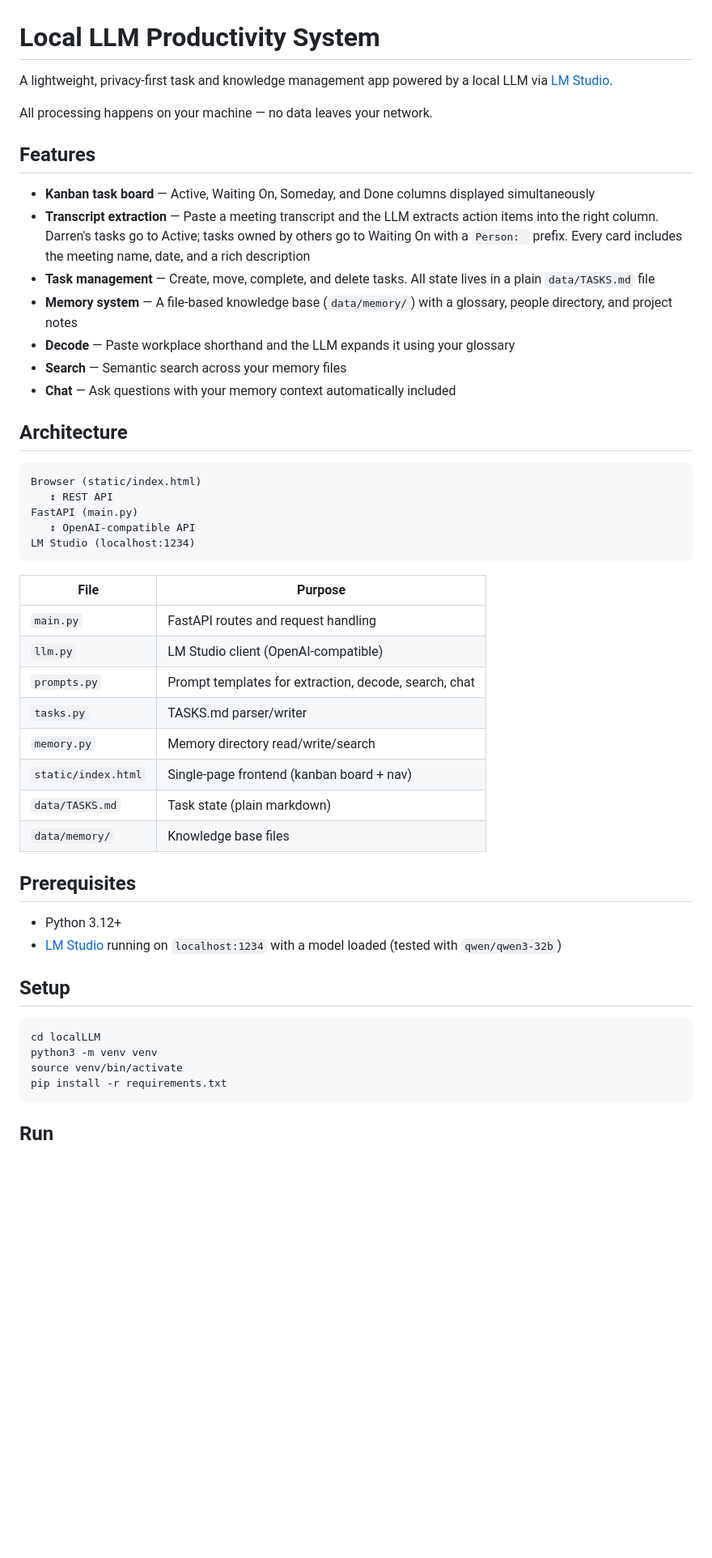
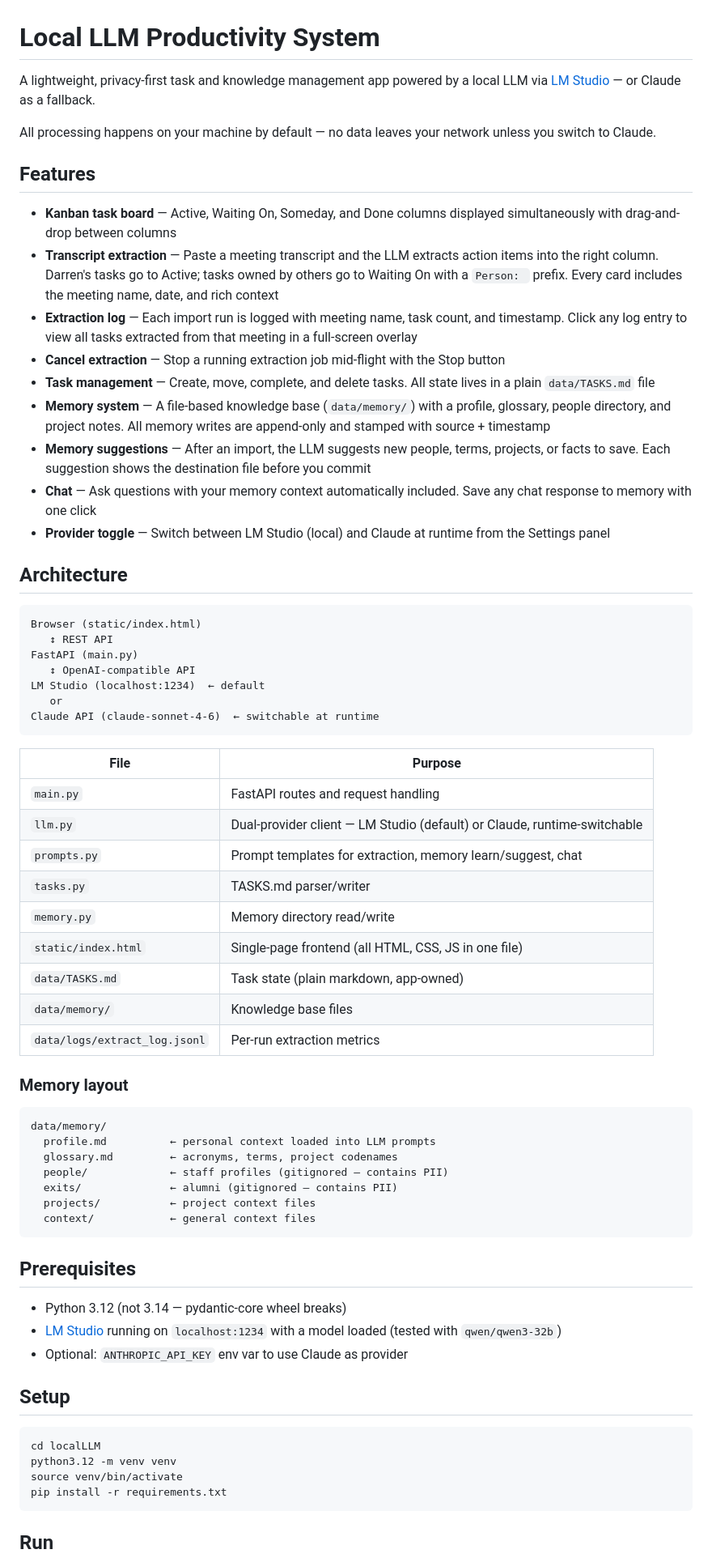
Before and after one commit to drankine-transparent/localLLM, a Markdown page: README.md, the part around one of its changes. Shown at 81% size. Drawn GitHub-style; blank space fills up the shorter version.

Commit message:
Update README: reflect current feature set and architecture
Removes stale Decode/Search references, documents provider toggle,
extraction cancel, meeting task view, memory attribution, suggestions
with destination routing, and correct chunk size (8K).

Co-Authored-By: Claude Sonnet 4.6 <noreply@anthropic.com>

````diff
--- a/README.md
+++ b/README.md
@@ -1,18 +1,20 @@
 # Local LLM Productivity System
 
-A lightweight, privacy-first task and knowledge management app powered by a local LLM via [LM Studio](https://lmstudio.ai/).
+A lightweight, privacy-first task and knowledge management app powered by a local LLM via [LM Studio](https://lmstudio.ai/) — or Claude as a fallback.
 
-All processing happens on your machine — no data leaves your network.
+All processing happens on your machine by default — no data leaves your network unless you switch to Claude.
 
 ## Features
 
-- **Kanban task board** — Active, Waiting On, Someday, and Done columns displayed simultaneously
-- **Transcript extraction** — Paste a meeting transcript and the LLM extracts action items into the right column. Darren's tasks go to Active; tasks owned by others go to Waiting On with a `Person: ` prefix. Every card includes the meeting name, date, and a rich description
+- **Kanban task board** — Active, Waiting On, Someday, and Done columns displayed simultaneously with drag-and-drop between columns
+- **Transcript extraction** — Paste a meeting transcript and the LLM extracts action items into the right column. Darren's tasks go to Active; tasks owned by others go to Waiting On with a `Person: ` prefix. Every card includes the meeting name, date, and rich context
+- **Extraction log** — Each import run is logged with meeting name, task count, and timestamp. Click any log entry to view all tasks extracted from that meeting in a full-screen overlay
+- **Cancel extraction** — Stop a running extraction job mid-flight with the Stop button
 - **Task management** — Create, move, complete, and delete tasks. All state lives in a plain `data/TASKS.md` file
-- **Memory system** — A file-based knowledge base (`data/memory/`) with a glossary, people directory, and project notes
-- **Decode** — Paste workplace shorthand and the LLM expands it using your glossary
-- **Search** — Semantic search across your memory files
-- **Chat** — Ask questions with your memory context automatically included
+- **Memory system** — A file-based knowledge base (`data/memory/`) with a profile, glossary, people directory, and project notes. All memory writes are append-only and stamped with source + timestamp
+- **Memory suggestions** — After an import, the LLM suggests new people, terms, projects, or facts to save. Each suggestion shows the destination file before you commit
+- **Chat** — Ask questions with your memory context automatically included. Save any chat response to memory with one click
+- **Provider toggle** — Switch between LM Studio (local) and Claude at runtime from the Settings panel
 
 ## Architecture
 
@@ -21,30 +23,46 @@ Browser (static/index.html)
    ↕ REST API
 FastAPI (main.py)
    ↕ OpenAI-compatible API
-LM Studio (localhost:1234)
+LM Studio (localhost:1234)  ← default
+   or
+Claude API (claude-sonnet-4-6)  ← switchable at runtime
 ```
 
 | File | Purpose |
 |------|---------|
 | `main.py` | FastAPI routes and request handling |
-| `llm.py` | LM Studio client (OpenAI-compatible) |
-| `prompts.py` | Prompt templates for extraction, decode, search, chat |
+| `llm.py` | Dual-provider client — LM Studio (default) or Claude, runtime-switchable |
+| `prompts.py` | Prompt templates for extraction, memory learn/suggest, chat |
 | `tasks.py` | TASKS.md parser/writer |
-| `memory.py` | Memory directory read/write/search |
-| `static/index.html` | Single-page frontend (kanban board + nav) |
-| `data/TASKS.md` | Task state (plain markdown) |
+| `memory.py` | Memory directory read/write |
+| `static/index.html` | Single-page frontend (all HTML, CSS, JS in one file) |
+| `data/TASKS.md` | Task state (plain markdown, app-owned) |
 | `data/memory/` | Knowledge base files |
+| `data/logs/extract_log.jsonl` | Per-run extraction metrics |
+
+### Memory layout
+
+```
+data/memory/
+  profile.md          ← personal context loaded into LLM prompts
+  glossary.md         ← acronyms, terms, project codenames
+  people/             ← staff profiles (gitignored — contains PII)
+  exits/              ← alumni (gitignored — contains PII)
+  projects/           ← project context files
+  context/            ← general context files
+```
 
 ## Prerequisites
 
-- Python 3.12+
+- Python 3.12 (not 3.14 — pydantic-core wheel breaks)
 - [LM Studio](https://lmstudio.ai/) running on `localhost:1234` with a model loaded (tested with `qwen/qwen3-32b`)
+- Optional: `ANTHROPIC_API_KEY` env var to use Claude as provider
 
 ## Setup
 
 ```bash
 cd localLLM
-python3 -m venv venv
+python3.12 -m venv venv
 source venv/bin/activate
 pip install -r requirements.txt
 ```
````
Also changed, not shown: other parts of README.md (+10 -17 lines).
